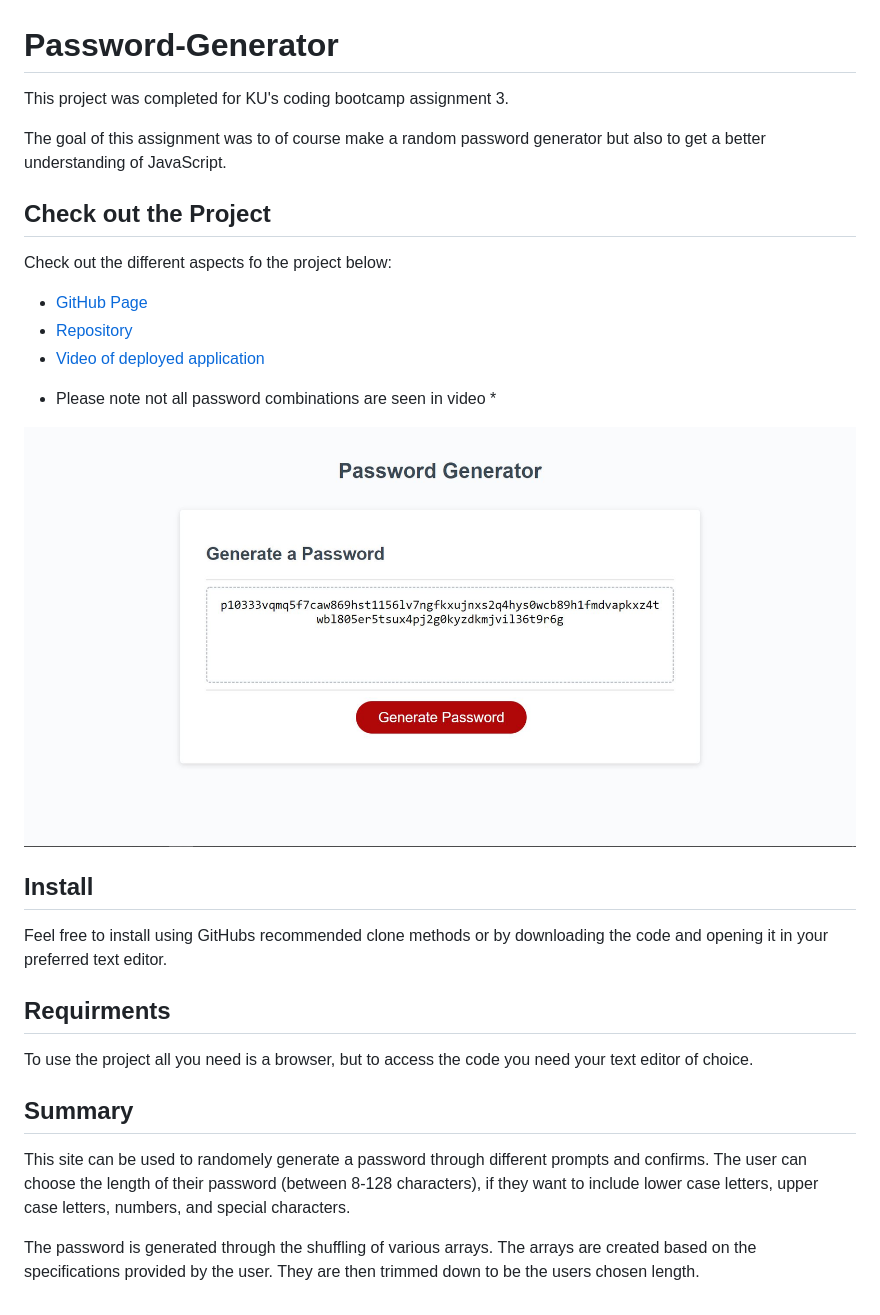
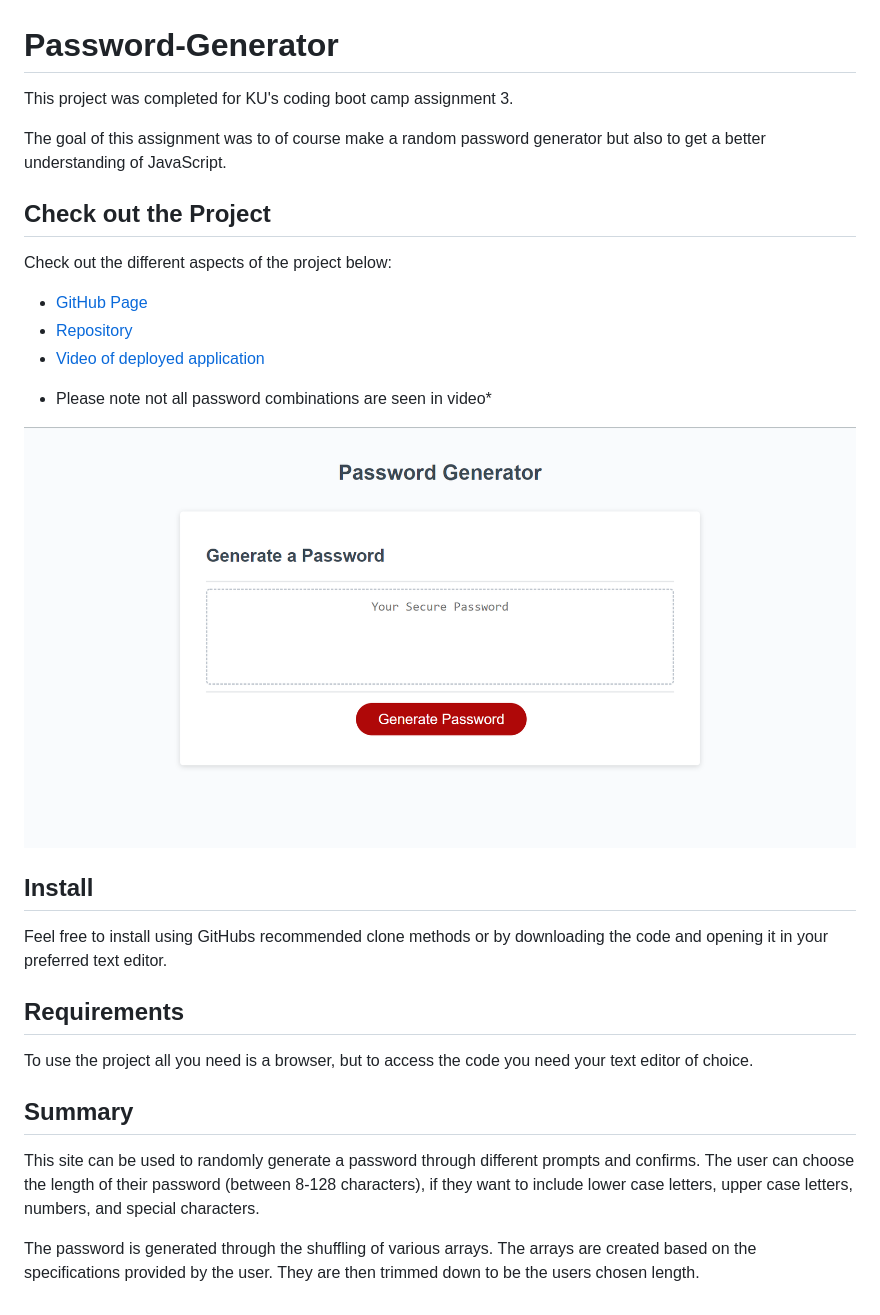
Before and after one commit to johnathanmann/Password-Gen, a Markdown page: README.md, the part around the change. Rendered like a GitHub page; pictures changed too: password_gen_screenshot.JPG (deleted), website_screenshot.PNG (added).

Commit message:
README screenshot changed, and spelling errors fixed

```diff
--- a/README.md
+++ b/README.md
@@ -1,25 +1,25 @@
 # Password-Generator
-This project was completed for KU's coding bootcamp assignment 3.
+This project was completed for KU's coding boot camp assignment 3.
 
 The goal of this assignment was to of course make a random password generator but also to get a better understanding of JavaScript.
 
 ## Check out the Project
-Check out the different aspects fo the project below:
+Check out the different aspects of the project below:
 
 - [GitHub Page](https://johnathanmann.github.io/Password-Gen/)
 - [Repository](https://github.com/johnathanmann/Password-Ge)
 - [Video of deployed application](https://watch.screencastify.com/v/aFVwpkoSQxhPxLRXRE0W)
-* Please note not all password combinations are seen in video *
+* Please note not all password combinations are seen in video*
 
-![Screenshot of password generator the user can see the textbox where their password will appear and the button they can click to go through the process of customizing their password.](password_gen_screenshot.JPG)
+![Screenshot of password generator the user can see the textbox where their password will appear and the button they can click to go through the process of customizing their password.](website_screenshot.PNG)
 
 ## Install
 Feel free to install using GitHubs recommended clone methods or by downloading the code and opening it in your preferred text editor.
 
-## Requirments
+## Requirements
 To use the project all you need is a browser, but to access the code you need your text editor of choice.
 
 ## Summary
-This site can be used to randomely generate a password through different prompts and confirms. The user can choose the length of their password (between 8-128 characters), if they want to include lower case letters, upper case letters, numbers, and special characters.
+This site can be used to randomly generate a password through different prompts and confirms. The user can choose the length of their password (between 8-128 characters), if they want to include lower case letters, upper case letters, numbers, and special characters.
 
 The password is generated through the shuffling of various arrays. The arrays are created based on the specifications provided by the user. They are then trimmed down to be the users chosen length.
```
